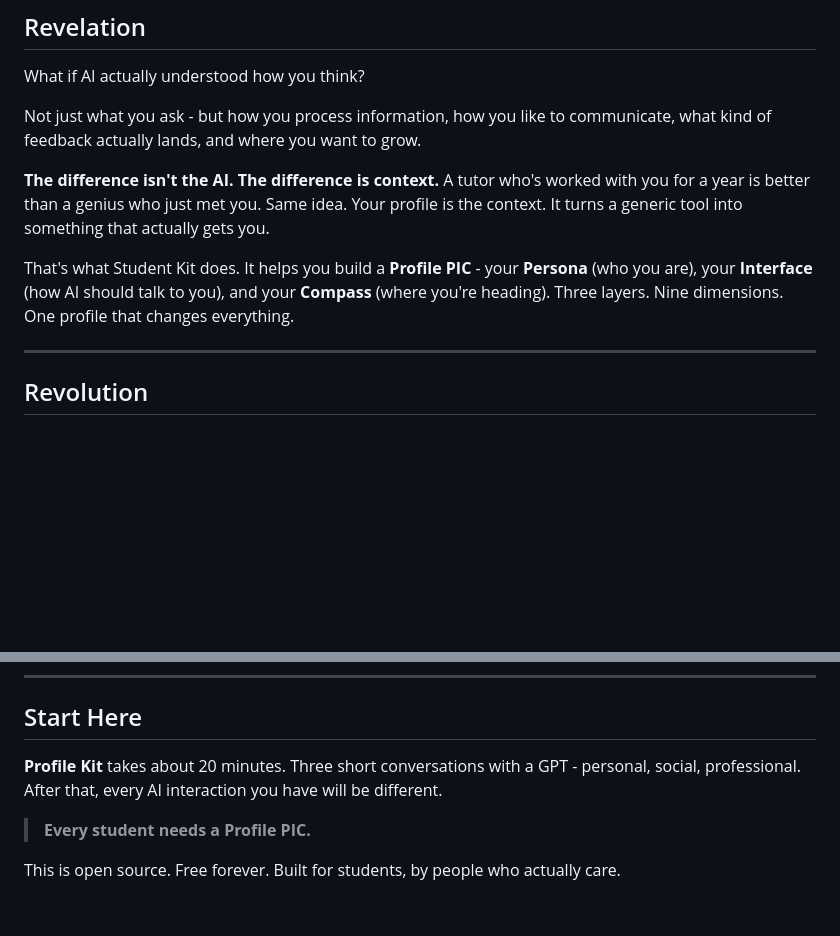
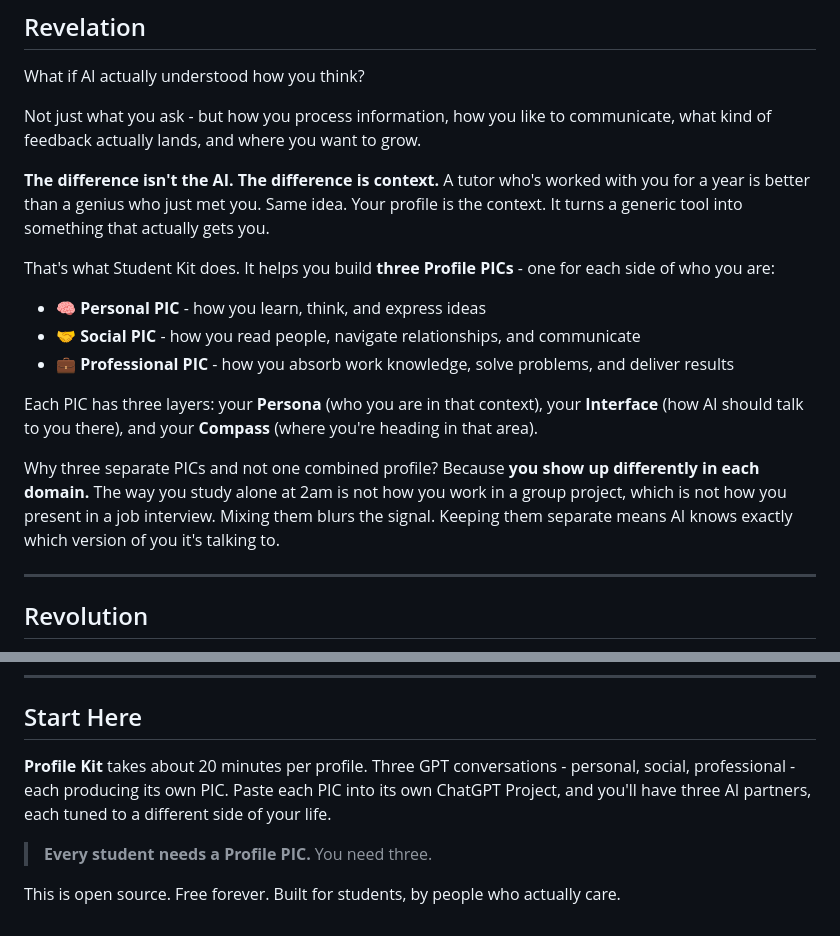
Before and after one commit to synthanai/student-kit, a Markdown page: docs/philosophy.md, 2 parts joined by grey strips. GitHub-like rendering; blank space fills up the shorter version.

```diff
--- a/docs/philosophy.md
+++ b/docs/philosophy.md
@@ -32,7 +32,15 @@ Not just what you ask - but how you process information, how you like to communi
 
 **The difference isn't the AI. The difference is context.** A tutor who's worked with you for a year is better than a genius who just met you. Same idea. Your profile is the context. It turns a generic tool into something that actually gets you.
 
-That's what Student Kit does. It helps you build a **Profile PIC** - your **Persona** (who you are), your **Interface** (how AI should talk to you), and your **Compass** (where you're heading). Three layers. Nine dimensions. One profile that changes everything.
+That's what Student Kit does. It helps you build **three Profile PICs**  -  one for each side of who you are:
+
+- 🧠 **Personal PIC**  -  how you learn, think, and express ideas
+- 🤝 **Social PIC**  -  how you read people, navigate relationships, and communicate
+- 💼 **Professional PIC**  -  how you absorb work knowledge, solve problems, and deliver results
+
+Each PIC has three layers: your **Persona** (who you are in that context), your **Interface** (how AI should talk to you there), and your **Compass** (where you're heading in that area).
+
+Why three separate PICs and not one combined profile? Because **you show up differently in each domain.** The way you study alone at 2am is not how you work in a group project, which is not how you present in a job interview. Mixing them blurs the signal. Keeping them separate means AI knows exactly which version of you it's talking to.
 
 ---
 
@@ -61,8 +69,8 @@ A good coach doesn't push you all the time. They build your confidence 70% of th
 
 ## Start Here
 
-**Profile Kit** takes about 20 minutes. Three short conversations with a GPT - personal, social, professional. After that, every AI interaction you have will be different.
+**Profile Kit** takes about 20 minutes per profile. Three GPT conversations  -  personal, social, professional  -  each producing its own PIC. Paste each PIC into its own ChatGPT Project, and you'll have three AI partners, each tuned to a different side of your life.
 
-> **Every student needs a Profile PIC.**
+> **Every student needs a Profile PIC.** You need three.
 
 This is open source. Free forever. Built for students, by people who actually care.
```
Also changed, not shown: other parts of docs/philosophy.md (+5 -5 lines), README.md (+13 -13 lines).
